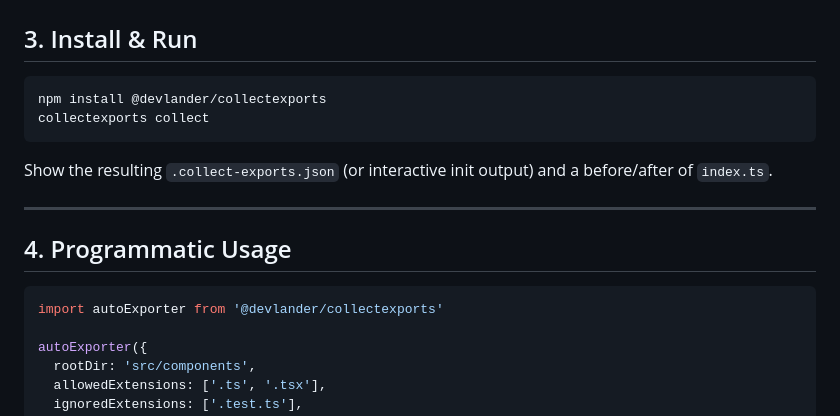
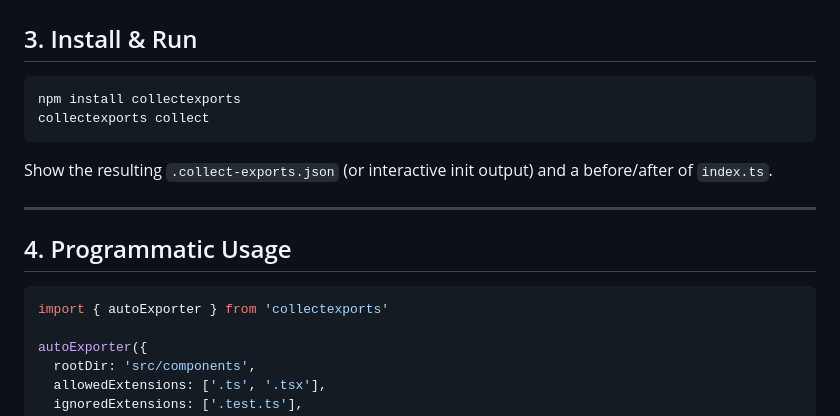
Before and after one commit to Devlander-Software/collect-exports-for-bundle, a Markdown page: LANDING_PAGE_SPEC.md, the part around the change. Drawn GitHub-style.

Commit message:
fix: update package name references in LANDING_PAGE_SPEC.md
Co-authored-by: landonwjohnson <23584240+landonwjohnson@users.noreply.github.com>

````diff
--- a/LANDING_PAGE_SPEC.md
+++ b/LANDING_PAGE_SPEC.md
@@ -50,7 +50,7 @@ export { Input } from './Input'
 ## 3. Install & Run
 
 ```bash
-npm install @devlander/collectexports
+npm install collectexports
 collectexports collect
 ```
 
@@ -61,7 +61,7 @@ Show the resulting `.collect-exports.json` (or interactive init output) and a be
 ## 4. Programmatic Usage
 
 ```typescript
-import autoExporter from '@devlander/collectexports'
+import { autoExporter } from 'collectexports'
 
 autoExporter({
   rootDir: 'src/components',
````
